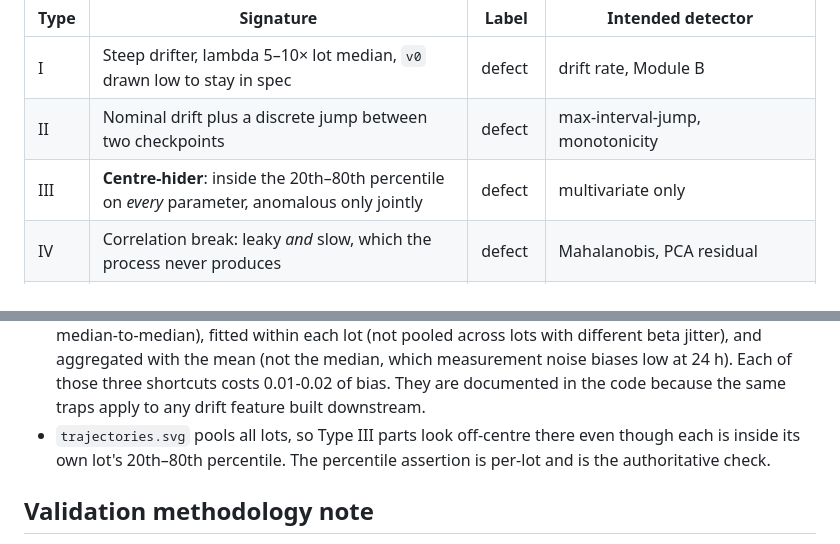
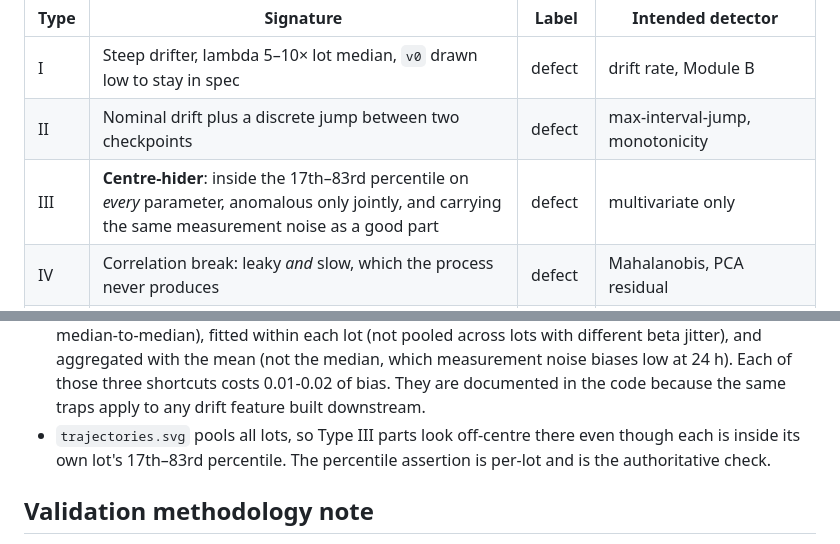
Before and after one commit to Mihir1107/Aabhas, a Markdown page: README.md, 2 parts joined by grey strips. Drawn GitHub-style.

```diff
--- a/README.md
+++ b/README.md
@@ -112,7 +112,7 @@ afterwards. Asserted in the validator.
 |---|---|---|---|
 | I | Steep drifter, lambda 5–10× lot median, `v0` drawn low to stay in spec | defect | drift rate, Module B |
 | II | Nominal drift plus a discrete jump between two checkpoints | defect | max-interval-jump, monotonicity |
-| III | **Centre-hider**: inside the 20th–80th percentile on *every* parameter, anomalous only jointly | defect | multivariate only |
+| III | **Centre-hider**: inside the 17th–83rd percentile on *every* parameter, anomalous only jointly, and carrying the same measurement noise as a good part | defect | multivariate only |
 | IV | Correlation break: leaky *and* slow, which the process never produces | defect | Mahalanobis, PCA residual |
 | **Va** | Mildly elevated level (2–3σ) along the natural process direction, stable | **GOOD** | false-positive control |
 | **Vb** | Level far outside the lot (5.5–7.5σ) but inside datasheet limits, stable | **defect** | **Dynamic PAT — this is the PS's own worked example** |
@@ -383,7 +395,7 @@ version.
   three shortcuts costs 0.01-0.02 of bias. They are documented in the code
   because the same traps apply to any drift feature built downstream.
 - `trajectories.svg` pools all lots, so Type III parts look off-centre there
-  even though each is inside its own lot's 20th–80th percentile. The
+  even though each is inside its own lot's 17th–83rd percentile. The
   percentile assertion is per-lot and is the authoritative check.
 
 ## Validation methodology note
```
Also changed, not shown: other parts of README.md (+26 -14 lines), results/PRESENTATION_PACKAGE.md (+24 -0 lines).
